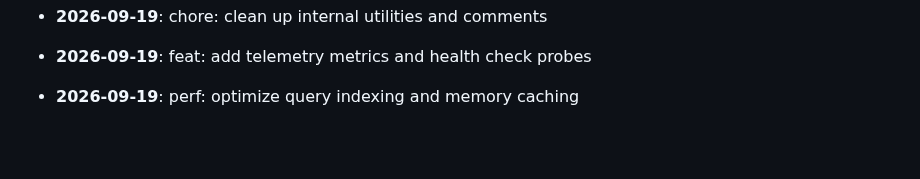
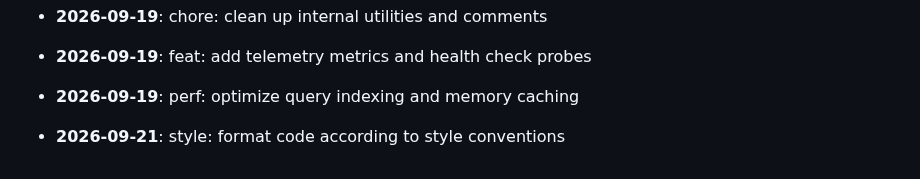
Before and after one commit to mdashfaqq/ReliefLink, a Markdown page: CHANGELOG.md, the part around the change. Drawn GitHub-style; blank space fills up the shorter version.

Commit message:
style: format code according to style conventions

```diff
--- a/CHANGELOG.md
+++ b/CHANGELOG.md
@@ -169,3 +169,5 @@ All notable changes to ReliefLink are documented here.
 - **2026-09-19**: feat: add telemetry metrics and health check probes
 
 - **2026-09-19**: perf: optimize query indexing and memory caching
+
+- **2026-09-21**: style: format code according to style conventions
```
